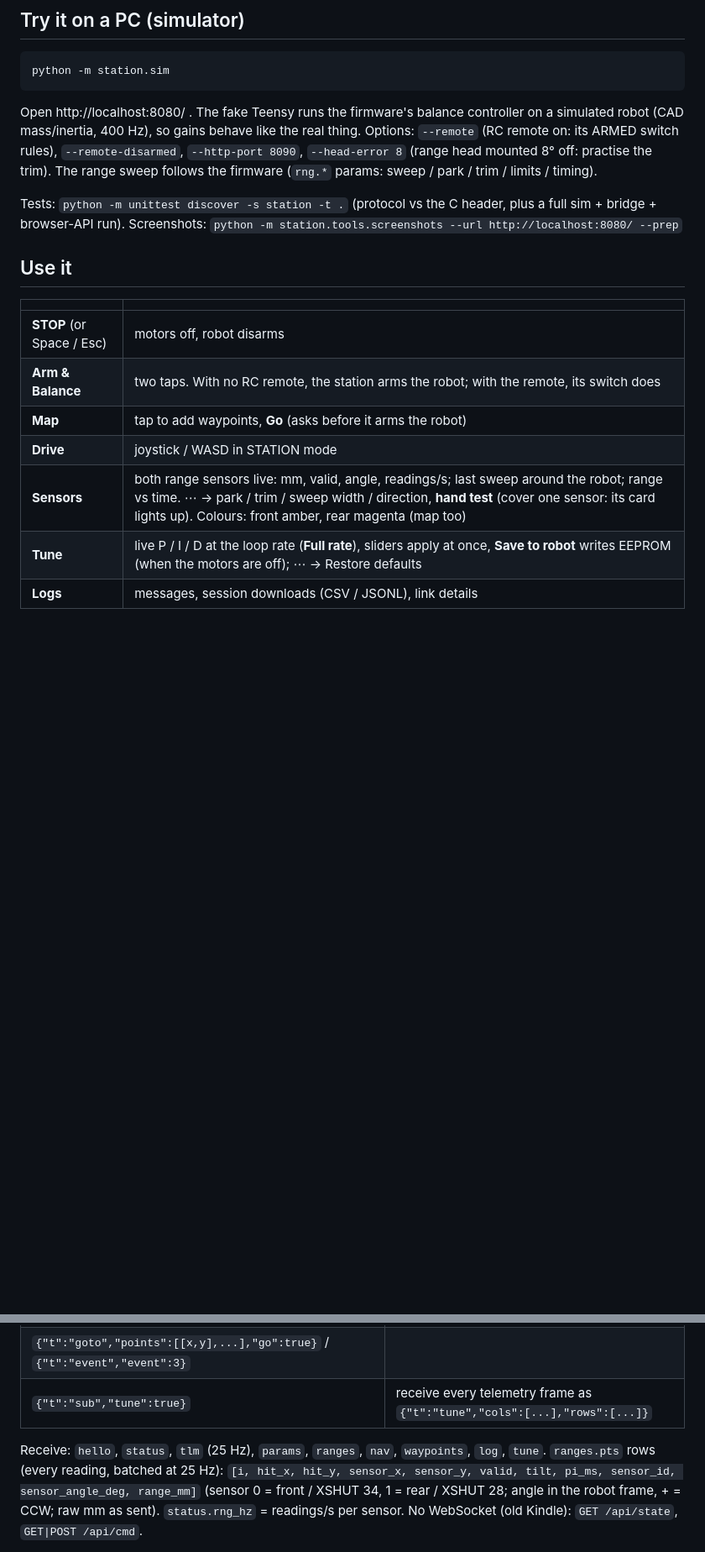
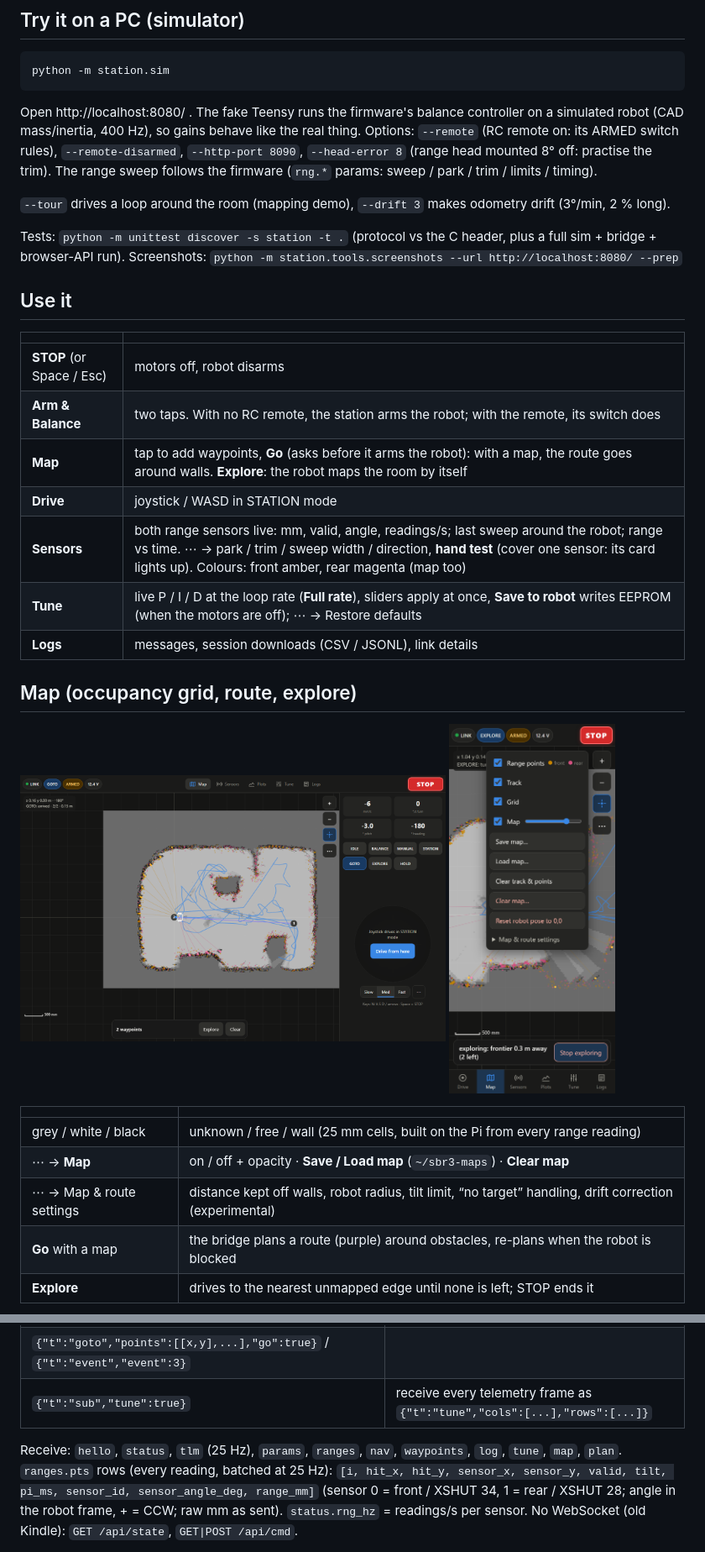
Before and after one commit to nespotts/self_balancing_robot_3, a Markdown page: station/README.md, 2 parts joined by grey strips. Shown at 84% size. GitHub-like rendering; pictures changed too: station/docs/screenshots/desktop-route.png (added), station/docs/screenshots/phone-explore.png (added); blank space fills up the shorter version.

```diff
--- a/station/README.md
+++ b/station/README.md
@@ -32,6 +32,8 @@ Options: `--remote` (RC remote on: its ARMED switch rules), `--remote-disarmed`,
 `--head-error 8` (range head mounted 8° off: practise the trim). The range sweep follows the firmware
 (`rng.*` params: sweep / park / trim / limits / timing).
 
+`--tour` drives a loop around the room (mapping demo), `--drift 3` makes odometry drift (3°/min, 2 % long).
+
 Tests: `python -m unittest discover -s station -t .` (protocol vs the C header, plus a full sim + bridge + browser-API run).
 Screenshots: `python -m station.tools.screenshots --url http://localhost:8080/ --prep`
 
@@ -41,8 +43,24 @@ Screenshots: `python -m station.tools.screenshots --url http://localhost:8080/ -
 |---|---|
 | **STOP** (or Space / Esc) | motors off, robot disarms |
 | **Arm & Balance** | two taps. With no RC remote, the station arms the robot; with the remote, its switch does |
-| **Map** | tap to add waypoints, **Go** (asks before it arms the robot) |
+| **Map** | tap to add waypoints, **Go** (asks before it arms the robot): with a map, the route goes around walls. **Explore**: the robot maps the room by itself |
 | **Drive** | joystick / WASD in STATION mode |
 | **Sensors** | both range sensors live: mm, valid, angle, readings/s; last sweep around the robot; range vs time. ⋯ → park / trim / sweep width / direction, **hand test** (cover one sensor: its card lights up). Colours: front amber, rear magenta (map too) |
 | **Tune** | live P / I / D at the loop rate (**Full rate**), sliders apply at once, **Save to robot** writes EEPROM (when the motors are off); ⋯ → Restore defaults |
 | **Logs** | messages, session downloads (CSV / JSONL), link details |
+
+## Map (occupancy grid, route, explore)
+
+<p>
+<img src="docs/screenshots/desktop-route.png" width="64%">
+<img src="docs/screenshots/phone-explore.png" width="25%">
+</p>
+
+| | |
+|---|---|
+| grey / white / black | unknown / free / wall (25 mm cells, built on the Pi from every range reading) |
+| ⋯ → **Map** | on / off + opacity · **Save / Load map** (`~/sbr3-maps`) · **Clear map** |
+| ⋯ → Map & route settings | distance kept off walls, robot radius, tilt limit, “no target” handling, drift correction (experimental) |
+| **Go** with a map | the bridge plans a route (purple) around obstacles, re-plans when the robot is blocked |
+| **Explore** | drives to the nearest unmapped edge until none is left; STOP ends it |
+
@@ -86,7 +115,7 @@ rm /tmp/sbr3-bridge.release                   # bridge reconnects
 | `{"t":"goto","points":[[x,y],...],"go":true}` / `{"t":"event","event":3}` | |
 | `{"t":"sub","tune":true}` | receive every telemetry frame as `{"t":"tune","cols":[...],"rows":[...]}` |
 
-Receive: `hello`, `status`, `tlm` (25 Hz), `params`, `ranges`, `nav`, `waypoints`, `log`, `tune`.
+Receive: `hello`, `status`, `tlm` (25 Hz), `params`, `ranges`, `nav`, `waypoints`, `log`, `tune`, `map`, `plan`.
 `ranges.pts` rows (every reading, batched at 25 Hz): `[i, hit_x, hit_y, sensor_x, sensor_y, valid, tilt, pi_ms, sensor_id, sensor_angle_deg, range_mm]`
 (sensor 0 = front / XSHUT 34, 1 = rear / XSHUT 28; angle in the robot frame, + = CCW; raw mm as sent). `status.rng_hz` = readings/s per sensor.
 No WebSocket (old Kindle): `GET /api/state`, `GET|POST /api/cmd`.
```
Also changed, not shown: other parts of station/README.md (+11 -0 lines), station/docs/screenshots/desktop-occmap.png (added), station/docs/screenshots/phone-map-menu.png (added), station/docs/screenshots/phone-occmap.png (added), station/docs/screenshots/real-log-map.png (added), 11 other files.
